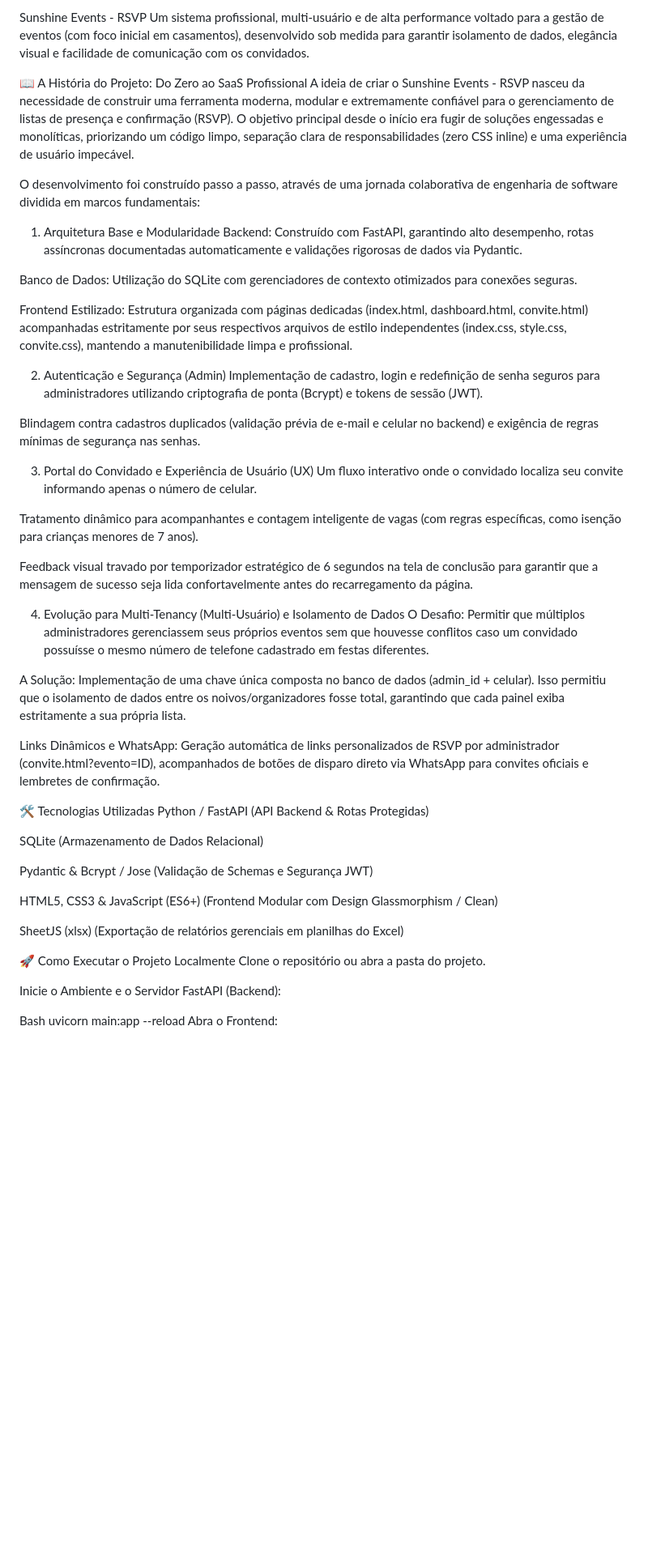
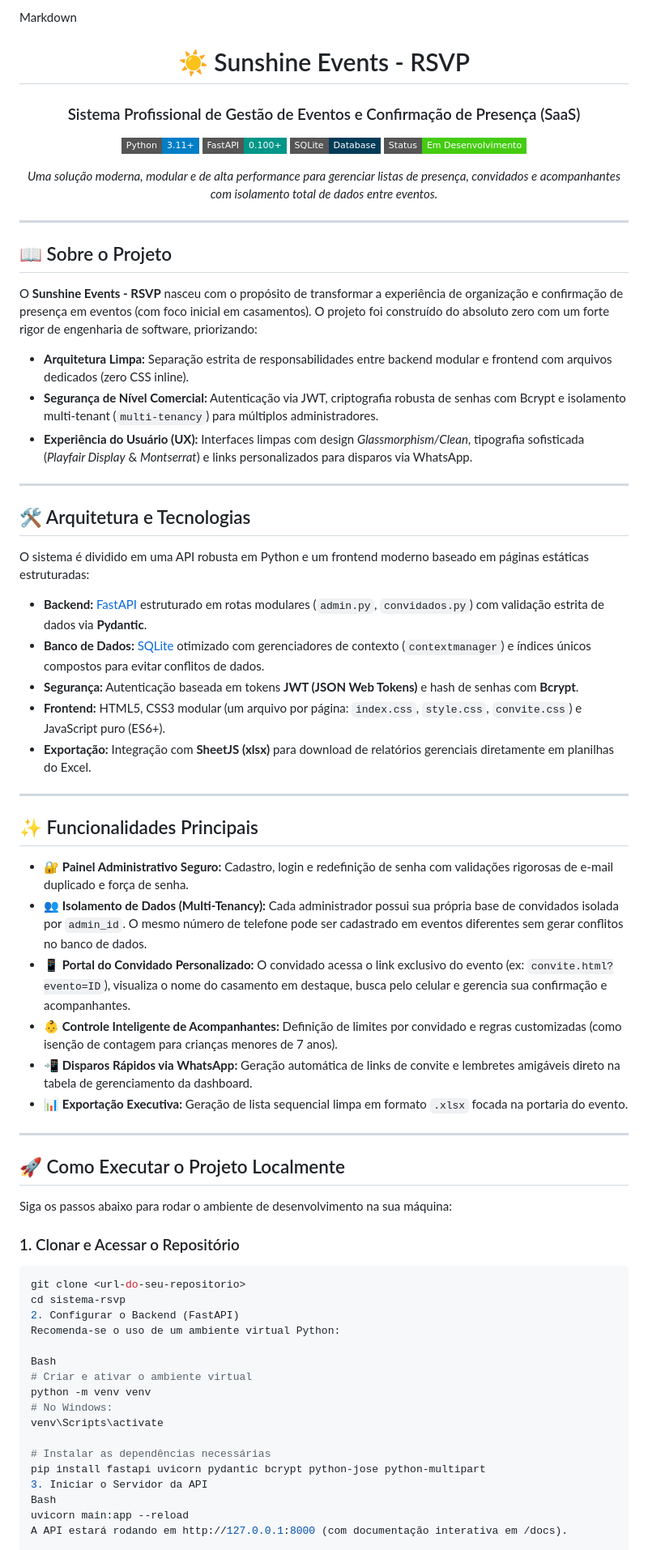
Before and after one commit to ThiagoLopesSantos/RSVP-app, a Markdown page: readme.md, the part around one of its changes. Shown at 81% size. GitHub-like rendering; badges without logos; blank space fills up the shorter version.

Commit message:
melhorando o a vizualização do readme

````diff
--- a/readme.md
+++ b/readme.md
@@ -1,54 +1,73 @@
-Sunshine Events - RSVP
-Um sistema profissional, multi-usuário e de alta performance voltado para a gestão de eventos (com foco inicial em casamentos), desenvolvido sob medida para garantir isolamento de dados, elegância visual e facilidade de comunicação com os convidados.
+Markdown
+<div align="center">
 
-📖 A História do Projeto: Do Zero ao SaaS Profissional
-A ideia de criar o Sunshine Events - RSVP nasceu da necessidade de construir uma ferramenta moderna, modular e extremamente confiável para o gerenciamento de listas de presença e confirmação (RSVP). O objetivo principal desde o início era fugir de soluções engessadas e monolíticas, priorizando um código limpo, separação clara de responsabilidades (zero CSS inline) e uma experiência de usuário impecável.
+# ☀️ Sunshine Events - RSVP
+### Sistema Profissional de Gestão de Eventos e Confirmação de Presença (SaaS)
 
-O desenvolvimento foi construído passo a passo, através de uma jornada colaborativa de engenharia de software dividida em marcos fundamentais:
+[![Python](https://img.shields.io/badge/Python-3.11%2B-blue?style=flat-square&logo=python)](https://www.python.org/)
+[![FastAPI](https://img.shields.io/badge/FastAPI-0.100%2B-009688?style=flat-square&logo=fastapi)](https://fastapi.tiangolo.com/)
+[![SQLite](https://img.shields.io/badge/SQLite-Database-003B57?style=flat-square&logo=sqlite)](https://www.sqlite.org/)
+[![Status](https://img.shields.io/badge/Status-Em%20Desenvolvimento-success?style=flat-square)]()
 
-1. Arquitetura Base e Modularidade
-Backend: Construído com FastAPI, garantindo alto desempenho, rotas assíncronas documentadas automaticamente e validações rigorosas de dados via Pydantic.
+*Uma solução moderna, modular e de alta performance para gerenciar listas de presença, convidados e acompanhantes com isolamento total de dados entre eventos.*
 
-Banco de Dados: Utilização do SQLite com gerenciadores de contexto otimizados para conexões seguras.
+---
 
-Frontend Estilizado: Estrutura organizada com páginas dedicadas (index.html, dashboard.html, convite.html) acompanhadas estritamente por seus respectivos arquivos de estilo independentes (index.css, style.css, convite.css), mantendo a manutenibilidade limpa e profissional.
+</div>
 
-2. Autenticação e Segurança (Admin)
-Implementação de cadastro, login e redefinição de senha seguros para administradores utilizando criptografia de ponta (Bcrypt) e tokens de sessão (JWT).
+## 📖 Sobre o Projeto
 
-Blindagem contra cadastros duplicados (validação prévia de e-mail e celular no backend) e exigência de regras mínimas de segurança nas senhas.
+O **Sunshine Events - RSVP** nasceu com o propósito de transformar a experiência de organização e confirmação de presença em eventos (com foco inicial em casamentos). O projeto foi construído do absoluto zero com um forte rigor de engenharia de software, priorizando:
+* **Arquitetura Limpa:** Separação estrita de responsabilidades entre backend modular e frontend com arquivos dedicados (zero CSS inline).
+* **Segurança de Nível Comercial:** Autenticação via JWT, criptografia robusta de senhas com Bcrypt e isolamento multi-tenant (`multi-tenancy`) para múltiplos administradores.
+* **Experiência do Usuário (UX):** Interfaces limpas com design *Glassmorphism/Clean*, tipografia sofisticada (*Playfair Display* & *Montserrat*) e links personalizados para disparos via WhatsApp.
 
-3. Portal do Convidado e Experiência de Usuário (UX)
-Um fluxo interativo onde o convidado localiza seu convite informando apenas o número de celular.
+---
 
-Tratamento dinâmico para acompanhantes e contagem inteligente de vagas (com regras específicas, como isenção para crianças menores de 7 anos).
+## 🛠️ Arquitetura e Tecnologias
 
-Feedback visual travado por temporizador estratégico de 6 segundos na tela de conclusão para garantir que a mensagem de sucesso seja lida confortavelmente antes do recarregamento da página.
+O sistema é dividido em uma API robusta em Python e um frontend moderno baseado em páginas estáticas estruturadas:
 
-4. Evolução para Multi-Tenancy (Multi-Usuário) e Isolamento de Dados
-O Desafio: Permitir que múltiplos administradores gerenciassem seus próprios eventos sem que houvesse conflitos caso um convidado possuísse o mesmo número de telefone cadastrado em festas diferentes.
+* **Backend:** [FastAPI](https://fastapi.tiangolo.com/) estruturado em rotas modulares (`admin.py`, `convidados.py`) com validação estrita de dados via **Pydantic**.
+* **Banco de Dados:** [SQLite](https://www.sqlite.org/) otimizado com gerenciadores de contexto (`contextmanager`) e índices únicos compostos para evitar conflitos de dados.
+* **Segurança:** Autenticação baseada em tokens **JWT (JSON Web Tokens)** e hash de senhas com **Bcrypt**.
+* **Frontend:** HTML5, CSS3 modular (um arquivo por página: `index.css`, `style.css`, `convite.css`) e JavaScript puro (ES6+).
+* **Exportação:** Integração com **SheetJS (xlsx)** para download de relatórios gerenciais diretamente em planilhas do Excel.
 
-A Solução: Implementação de uma chave única composta no banco de dados (admin_id + celular). Isso permitiu que o isolamento de dados entre os noivos/organizadores fosse total, garantindo que cada painel exiba estritamente a sua própria lista.
+---
 
-Links Dinâmicos e WhatsApp: Geração automática de links personalizados de RSVP por administrador (convite.html?evento=ID), acompanhados de botões de disparo direto via WhatsApp para convites oficiais e lembretes de confirmação.
+## ✨ Funcionalidades Principais
 
-🛠️ Tecnologias Utilizadas
-Python / FastAPI (API Backend & Rotas Protegidas)
+* 🔐 **Painel Administrativo Seguro:** Cadastro, login e redefinição de senha com validações rigorosas de e-mail duplicado e força de senha.
+* 👥 **Isolamento de Dados (Multi-Tenancy):** Cada administrador possui sua própria base de convidados isolada por `admin_id`. O mesmo número de telefone pode ser cadastrado em eventos diferentes sem gerar conflitos no banco de dados.
+* 📱 **Portal do Convidado Personalizado:** O convidado acessa o link exclusivo do evento (ex: `convite.html?evento=ID`), visualiza o nome do casamento em destaque, busca pelo celular e gerencia sua confirmação e acompanhantes.
+* 👶 **Controle Inteligente de Acompanhantes:** Definição de limites por convidado e regras customizadas (como isenção de contagem para crianças menores de 7 anos).
+* 📲 **Disparos Rápidos via WhatsApp:** Geração automática de links de convite e lembretes amigáveis direto na tabela de gerenciamento da dashboard.
+* 📊 **Exportação Executiva:** Geração de lista sequencial limpa em formato `.xlsx` focada na portaria do evento.
 
-SQLite (Armazenamento de Dados Relacional)
+---
 
-Pydantic & Bcrypt / Jose (Validação de Schemas e Segurança JWT)
+## 🚀 Como Executar o Projeto Localmente
 
-HTML5, CSS3 & JavaScript (ES6+) (Frontend Modular com Design Glassmorphism / Clean)
+Siga os passos abaixo para rodar o ambiente de desenvolvimento na sua máquina:
 
-SheetJS (xlsx) (Exportação de relatórios gerenciais em planilhas do Excel)
-
-🚀 Como Executar o Projeto Localmente
-Clone o repositório ou abra a pasta do projeto.
-
-Inicie o Ambiente e o Servidor FastAPI (Backend):
+### 1. Clonar e Acessar o Repositório
+```bash
+git clone <url-do-seu-repositorio>
+cd sistema-rsvp
+2. Configurar o Backend (FastAPI)
+Recomenda-se o uso de um ambiente virtual Python:
 
 Bash
+# Criar e ativar o ambiente virtual
+python -m venv venv
+# No Windows:
+venv\Scripts\activate
+
+# Instalar as dependências necessárias
+pip install fastapi uvicorn pydantic bcrypt python-jose python-multipart
+3. Iniciar o Servidor da API
+Bash
 uvicorn main:app --reload
-Abra o Frontend:
+A API estará rodando em http://127.0.0.1:8000 (com documentação interativa em /docs).
 
````
Also changed, not shown: other parts of readme.md (+12 -2 lines).
